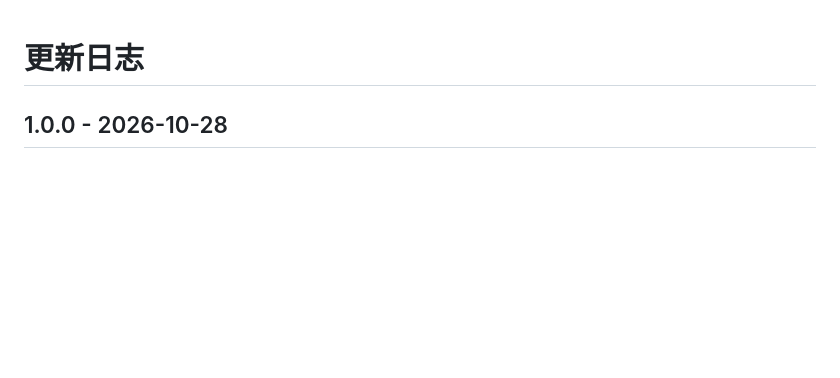
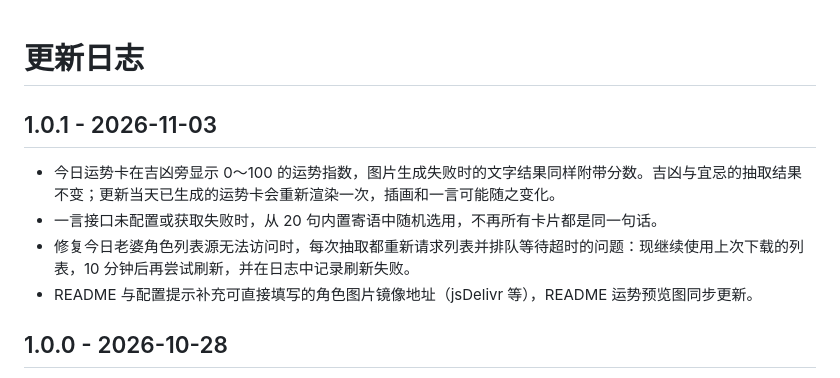
Before and after one commit to yun474/astrbot_plugin_daily_fortune, a Markdown page: CHANGELOG.md, the part around the change. Rendered like a GitHub page; blank space fills up the shorter version.

```diff
--- a/CHANGELOG.md
+++ b/CHANGELOG.md
@@ -1,4 +1,11 @@
 # 更新日志
+
+## 1.0.1 - 2026-11-03
+
+- 今日运势卡在吉凶旁显示 0～100 的运势指数，图片生成失败时的文字结果同样附带分数。吉凶与宜忌的抽取结果不变；更新当天已生成的运势卡会重新渲染一次，插画和一言可能随之变化。
+- 一言接口未配置或获取失败时，从 20 句内置寄语中随机选用，不再所有卡片都是同一句话。
+- 修复今日老婆角色列表源无法访问时，每次抽取都重新请求列表并排队等待超时的问题：现继续使用上次下载的列表，10 分钟后再尝试刷新，并在日志中记录刷新失败。
+- README 与配置提示补充可直接填写的角色图片镜像地址（jsDelivr 等），README 运势预览图同步更新。
 
 ## 1.0.0 - 2026-10-28
 
```
Also changed, not shown: README.md (+15 -4 lines), docs/preview.png, 11 other files.
